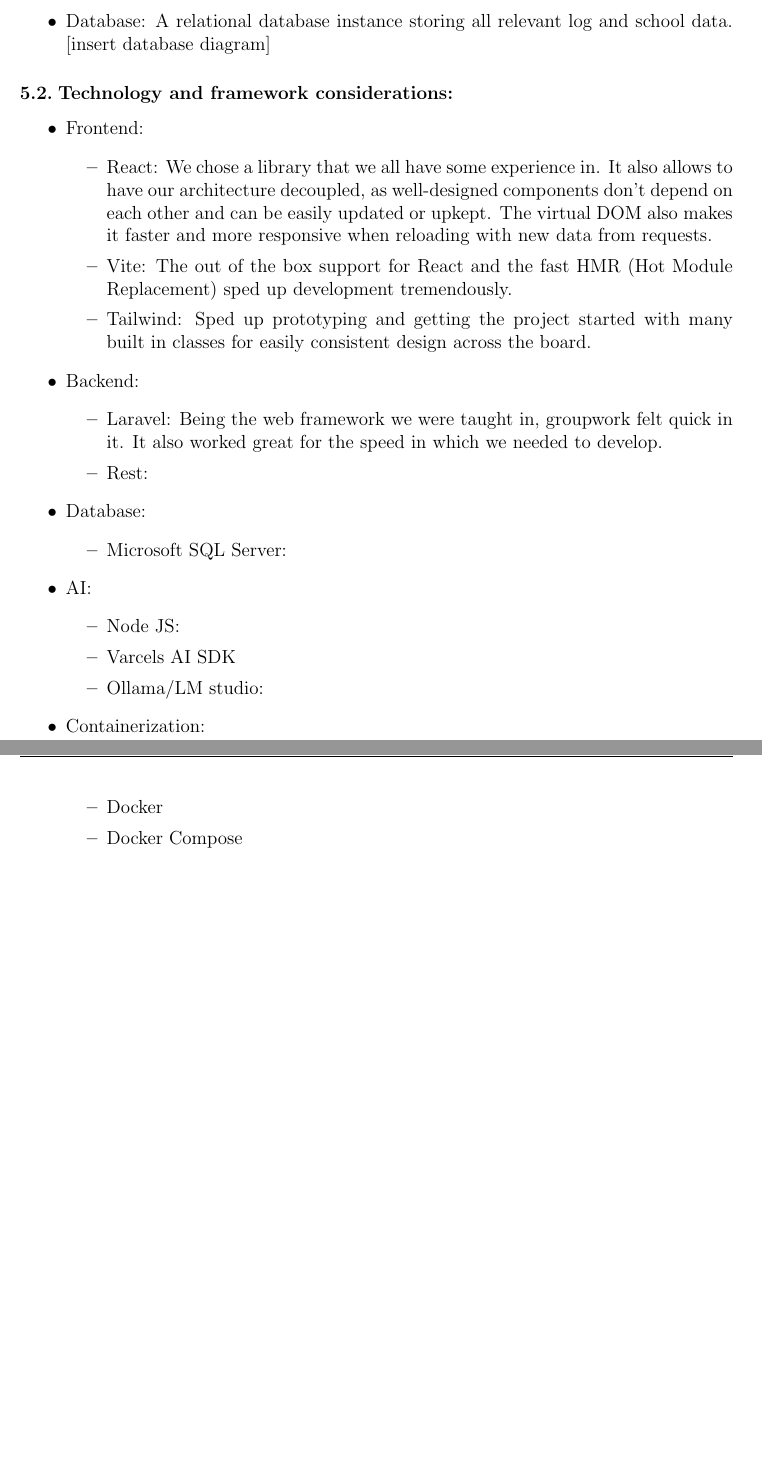
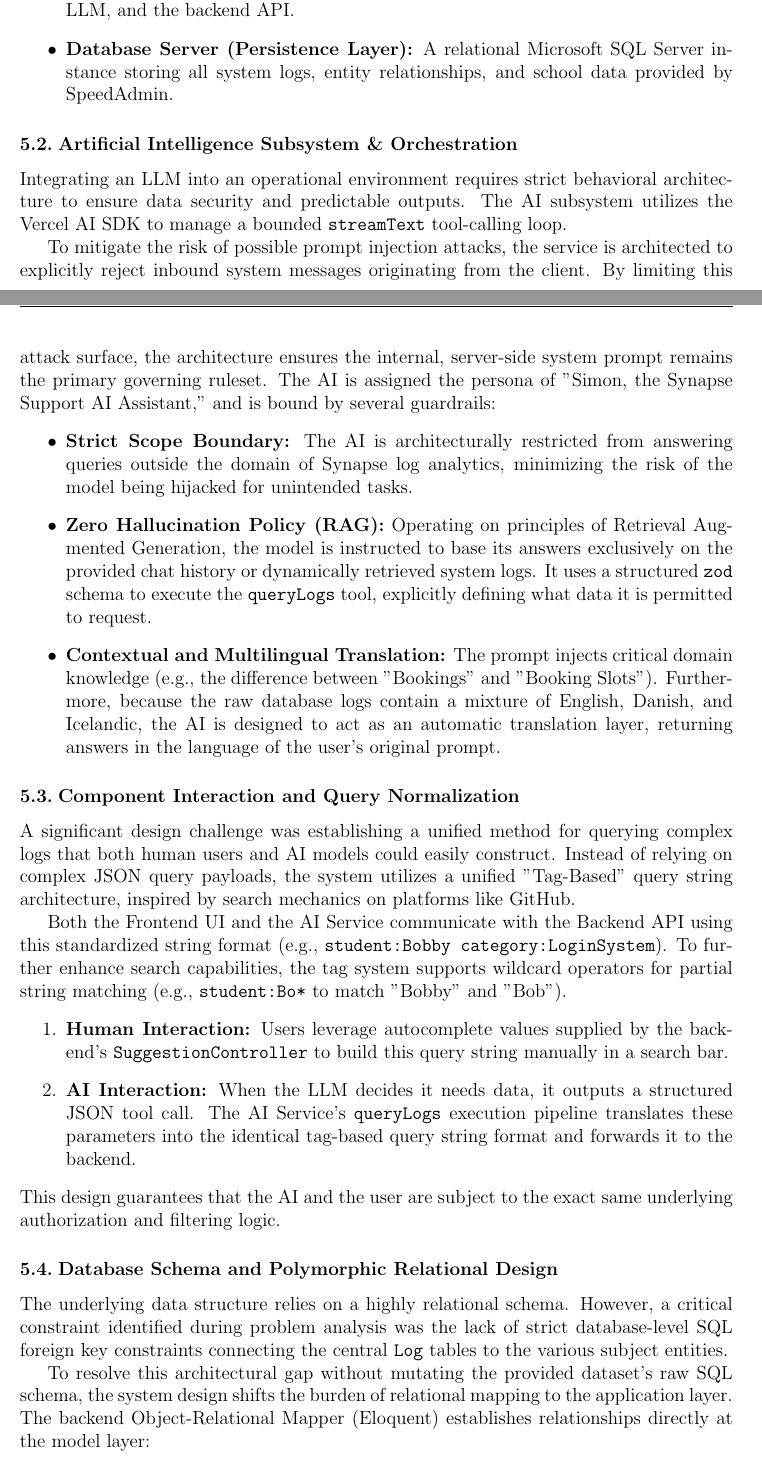
Before and after one commit to Rinpyre/Synapse, a LaTeX paper (docs/report/Report.tex, which reads docs/report/sections/design.tex): two parts of pages 11 and 12 of 16 before the commit and two parts of pages 11 and 12 of 17 after it, joined at a grey line, cut at the place of the change, the shorter picture padded with empty space. Compiled offline with pdfLaTeX.

Commit message:
docs(Report): Revise design section's system architecture and AI subsystem details

```diff
--- a/docs/report/sections/design.tex
+++ b/docs/report/sections/design.tex
@@ -9,32 +15,46 @@
-    \item	Database: A relational database instance storing all relevant log and school data. [insert database diagram]
+    \item \textbf{Frontend Client (Presentation Layer):} Designed as a Single Page Application (SPA) utilizing \texttt{react-router-dom}. The architectural layout is bootstrapped via a shared application shell (\texttt{AppLayout}) that establishes a persistent, collapsible navigation sidebar and a flexible main content area. The primary workflow occurs on a centralized dashboard view (\texttt{LogsViewPage}), which combines a paginated data table for log viewing with a dedicated, persistent sidebar chat panel for the AI assistant. This layout ensures users can interact with the AI without losing their current contextual state within the logs.
+
+    \item \textbf{Backend API (Data \& Logic Gateway):} Structured as a strictly "headless" API. The backend does not render any UI views; instead, its routing is confined entirely to JSON endpoints (e.g., \texttt{/api/logs} and \texttt{/api/suggestions}). Controllers such as the \texttt{LogController} are designed to build composable database queries—handling relational joins, dynamic filtering, and pagination—before returning a normalized JSON payload. This ensures the frontend data tables and the AI tool-callers consume data through identical, standardized gateways.
+
+    \item \textbf{AI Service (Orchestration Layer):} A dedicated Node.js service that handles natural language processing by interfacing with local Large Language Models (LLMs) through runtimes such as Ollama and LM Studio. The architectural decision to isolate the AI logic into its own container ensures that intensive natural language processing tasks do not block the primary backend API threads. This service exposes specific endpoints (e.g., \texttt{/ai/chat}), loads and caches the system prompt, and orchestrates the continuous data loop between the user's input, the LLM, and the backend API.
+
+    \item \textbf{Database Server (Persistence Layer):} A relational Microsoft SQL Server instance storing all system logs, entity relationships, and school data provided by SpeedAdmin.
 \end{itemize}
-\subsection{Technology and framework considerations:}
+
+\subsection{Artificial Intelligence Subsystem \& Orchestration}
+Integrating an LLM into an operational environment requires strict behavioral architecture to ensure data security and predictable outputs. The AI subsystem utilizes the Vercel AI SDK to manage a bounded \texttt{streamText} tool-calling loop.
+
+To mitigate the risk of possible prompt injection attacks, the service is architected to explicitly reject inbound system messages originating from the client. By limiting this attack surface, the architecture ensures the internal, server-side system prompt remains the primary governing ruleset. The AI is assigned the persona of "Simon, the Synapse Support AI Assistant," and is bound by several guardrails:
 \begin{itemize}
-    \item Frontend:
-    \begin{itemize}
-        \item React: We chose a library that we all have some experience in. It also allows to have our architecture decoupled, as well-designed components don’t depend on each other and can be easily updated or upkept. The virtual DOM also makes it faster and more responsive when reloading with new data from requests.
-        \item Vite: The out of the box support for React and the fast HMR (Hot Module Replacement) sped up development tremendously.
-        \item Tailwind: Sped up prototyping and getting the project started with many built in classes for easily consistent design across the board.
-    \end{itemize}
-    \item Backend:
-    \begin{itemize}
-        \item Laravel: Being the web framework we were taught in, groupwork felt quick in it. It also worked great for the speed in which we needed to develop.
-        \item Rest:
-    \end{itemize}
-    \item	Database:
-    \begin{itemize}
-        \item	Microsoft SQL Server:
-    \end{itemize}
-    \item	AI:
-    \begin{itemize}
-        \item	Node JS:
-        \item	Varcels AI SDK
-        \item	Ollama/LM studio:
-    \end{itemize}
-    \item	Containerization:
-    \begin{itemize}
-        \item	Docker
-        \item	Docker Compose
-    \end{itemize}
+    \item \textbf{Strict Scope Boundary:} The AI is architecturally restricted from answering queries outside the domain of Synapse log analytics, minimizing the risk of the model being hijacked for unintended tasks.
+    \item \textbf{Zero Hallucination Policy (RAG):} Operating on principles of Retrieval Augmented Generation, the model is instructed to base its answers exclusively on the provided chat history or dynamically retrieved system logs. It uses a structured \texttt{zod} schema to execute the \texttt{queryLogs} tool, explicitly defining what data it is permitted to request.
+    \item \textbf{Contextual and Multilingual Translation:} The prompt injects critical domain knowledge (e.g., the difference between "Bookings" and "Booking Slots"). Furthermore, because the raw database logs contain a mixture of English, Danish, and Icelandic, the AI is designed to act as an automatic translation layer, returning answers in the language of the user's original prompt.
 \end{itemize}
+
+\subsection{Component Interaction and Query Normalization}
+A significant design challenge was establishing a unified method for querying complex logs that both human users and AI models could easily construct. Instead of relying on complex JSON query payloads, the system utilizes a unified "Tag-Based" query string architecture, inspired by search mechanics on platforms like GitHub.
+
+Both the Frontend UI and the AI Service communicate with the Backend API using this standardized string format (e.g., \texttt{student:Bobby category:LoginSystem}). To further enhance search capabilities, the tag system supports wildcard operators for partial string matching (e.g., \texttt{student:Bo*} to match "Bobby" and "Bob").
+\begin{enumerate}
+    \item \textbf{Human Interaction:} Users leverage autocomplete values supplied by the backend's \texttt{SuggestionController} to build this query string manually in a search bar.
+    \item \textbf{AI Interaction:} When the LLM decides it needs data, it outputs a structured JSON tool call. The AI Service's \texttt{queryLogs} execution pipeline translates these parameters into the identical tag-based query string format and forwards it to the backend.
+\end{enumerate}
+This design guarantees that the AI and the user are subject to the exact same underlying authorization and filtering logic.
+
+\subsection{Database Schema and Polymorphic Relational Design}
+The underlying data structure relies on a highly relational schema. However, a critical constraint identified during problem analysis was the lack of strict database-level SQL foreign key constraints connecting the central \texttt{Log} tables to the various subject entities.
+
+To resolve this architectural gap without mutating the provided dataset's raw SQL schema, the system design shifts the burden of relational mapping to the application layer. The backend Object-Relational Mapper (Eloquent) establishes relationships directly at the model layer:
+\begin{itemize}
+    \item \textbf{Modern Global Identity:} The \texttt{Log} model is mapped to belong directly to a \texttt{MainEntity}, utilizing the stable \texttt{MainEntityId} and \texttt{EntityTypeId} identifiers.
+    \item \textbf{Legacy Discovery:} To handle historical logs, the \texttt{LogEntity} records resolve subjects through a polymorphic \texttt{morphTo} relationship. This relies on a centrally mapped \texttt{EntityType} integer registry, ensuring legacy tables remain discoverable despite the absence of foreign keys.
+\end{itemize}
+By defining these polymorphic relationships centrally within the application's service providers, the backend's controllers can utilize relationship-existence queries (such as \texttt{whereHas} and \texttt{whereHasMorph}). This allows the API to successfully resolve a single user or AI query across both old and new database schemas seamlessly.
+
+% \begin{figure}[H]
+%     \centering
+%     \includegraphics[width=\textwidth]{../images/database_diagram.png}
+%     \caption{Entity Relationship Diagram of the SpeedAdmin Dataset}
+%     \label{fig:database}
+% \end{figure}
 \pagebreak
```
Also changed, not shown: docs/report/sections/design.tex (18 more changed lines).
